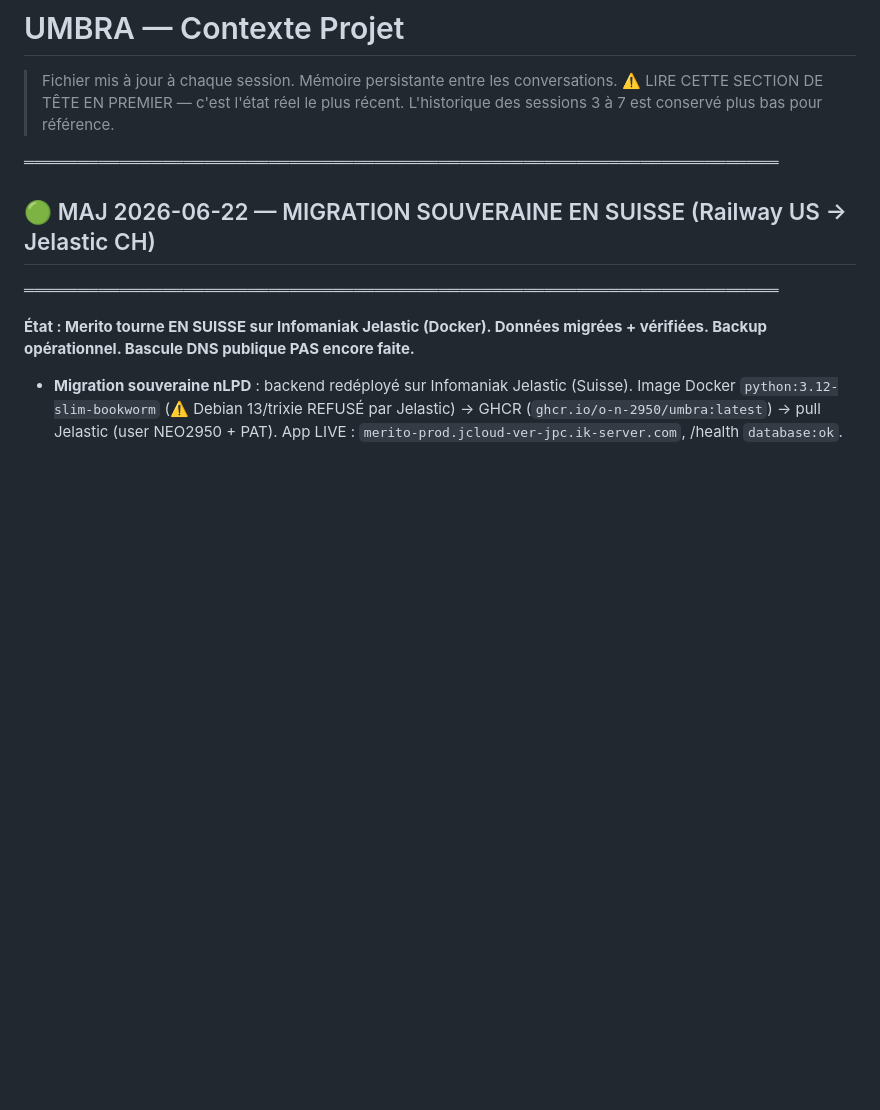
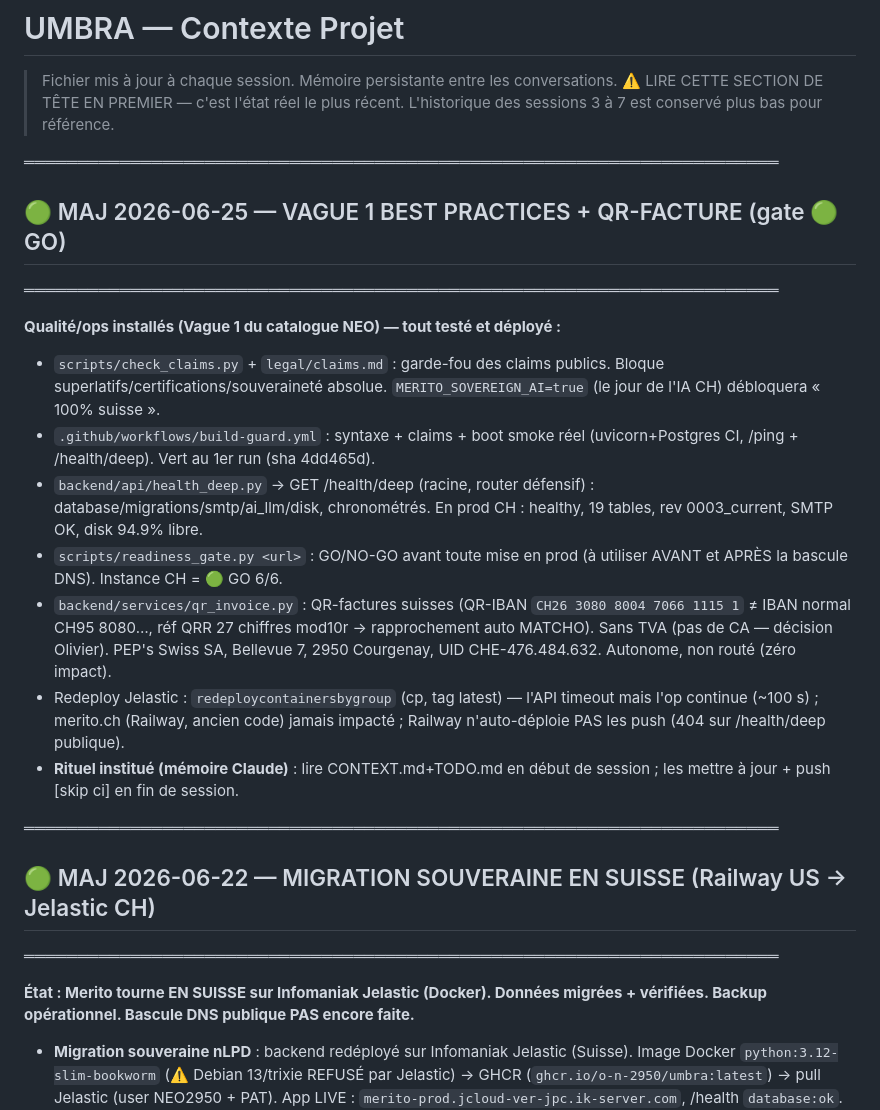
Before and after one commit to O-N-2950/umbra, a Markdown page: CONTEXT.md, the part around the change. GitHub-like rendering; blank space fills up the shorter version.

Commit message:
docs: session 2026-06-25 — Vague 1 complète (gate GO) + QR-facture [skip ci]

```diff
--- a/CONTEXT.md
+++ b/CONTEXT.md
@@ -3,6 +3,19 @@
 > Fichier mis à jour à chaque session. Mémoire persistante entre les conversations.
 > ⚠️ LIRE CETTE SECTION DE TÊTE EN PREMIER — c'est l'état réel le plus récent.
 > L'historique des sessions 3 à 7 est conservé plus bas pour référence.
+
+═══════════════════════════════════════════════════════════════════════
+## 🟢 MAJ 2026-06-25 — VAGUE 1 BEST PRACTICES + QR-FACTURE (gate 🟢 GO)
+═══════════════════════════════════════════════════════════════════════
+
+**Qualité/ops installés (Vague 1 du catalogue NEO) — tout testé et déployé :**
+- `scripts/check_claims.py` + `legal/claims.md` : garde-fou des claims publics. Bloque superlatifs/certifications/souveraineté absolue. `MERITO_SOVEREIGN_AI=true` (le jour de l'IA CH) débloquera « 100% suisse ».
+- `.github/workflows/build-guard.yml` : syntaxe + claims + boot smoke réel (uvicorn+Postgres CI, /ping + /health/deep). Vert au 1er run (sha 4dd465d).
+- `backend/api/health_deep.py` → GET /health/deep (racine, router défensif) : database/migrations/smtp/ai_llm/disk, chronométrés. En prod CH : healthy, 19 tables, rev 0003_current, SMTP OK, disk 94.9% libre.
+- `scripts/readiness_gate.py <url>` : GO/NO-GO avant toute mise en prod (à utiliser AVANT et APRÈS la bascule DNS). Instance CH = 🟢 GO 6/6.
+- `backend/services/qr_invoice.py` : QR-factures suisses (QR-IBAN `CH26 3080 8004 7066 1115 1` ≠ IBAN normal CH95 8080…, réf QRR 27 chiffres mod10r → rapprochement auto MATCHO). Sans TVA (pas de CA — décision Olivier). PEP's Swiss SA, Bellevue 7, 2950 Courgenay, UID CHE-476.484.632. Autonome, non routé (zéro impact).
+- Redeploy Jelastic : `redeploycontainersbygroup` (cp, tag latest) — l'API timeout mais l'op continue (~100 s) ; merito.ch (Railway, ancien code) jamais impacté ; Railway n'auto-déploie PAS les push (404 sur /health/deep publique).
+- **Rituel institué (mémoire Claude)** : lire CONTEXT.md+TODO.md en début de session ; les mettre à jour + push [skip ci] en fin de session.
 
 ═══════════════════════════════════════════════════════════════════════
 ## 🟢 MAJ 2026-06-22 — MIGRATION SOUVERAINE EN SUISSE (Railway US → Jelastic CH)
```
Also changed, not shown: TODO.md (+10 -1 lines).
